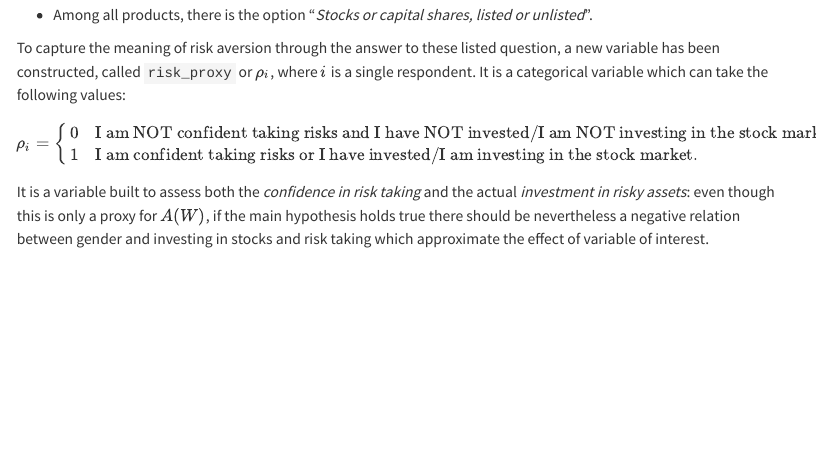
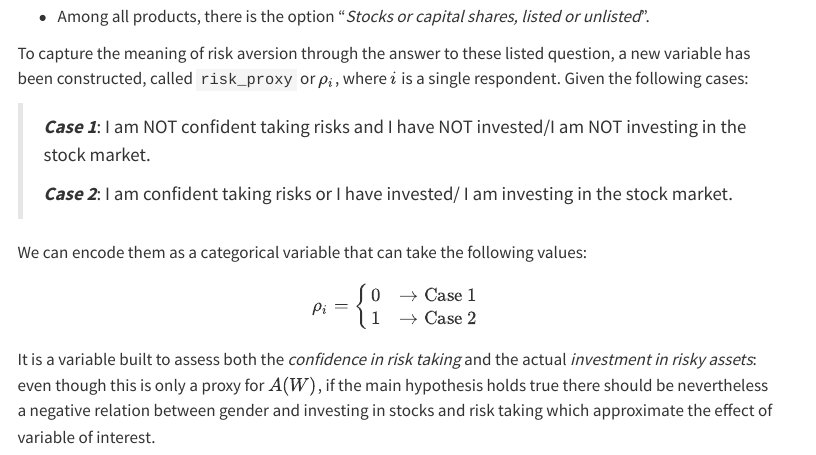
Before and after one commit to solar-san/ERAB-Project, a Quarto document (docs/GRA_main.qmd): the page in a window 1100 px wide, from 5500 px down before the commit and from 6160 px down after it, so that both start at the same text. Rendered offline with R 4.5, knitr and Pandoc in place of Quarto, with nearby package versions; some code elsewhere in the file could not run offline; menus at the side of the page are left out.

Commit message:
scrollbox fix

```diff
--- a/docs/GRA_main.qmd
+++ b/docs/GRA_main.qmd
@@ -748,12 +750,19 @@
 3. "***Consider the following financial products and services. Have you personally underwritten one of them in the last two years?***".
   + Among all products, there is the option "*Stocks or capital shares, listed or unlisted*".
 
-To capture the meaning of risk aversion through the answer to these listed question, a new variable has been constructed, called `risk_proxy` or $\rho_i$, where $i$ is a single respondent. It is a categorical variable which can take the following values:
+To capture the meaning of risk aversion through the answer to these listed question, a new variable has been constructed, called `risk_proxy` or $\rho_i$, where $i$ is a single respondent. Given the following cases:
+
+> ___Case 1___: I am NOT confident taking risks and I have NOT invested/I am NOT investing in the stock market.
+>
+> ___Case 2___: I am confident taking risks or I have invested/ I am investing in the stock market.
+
+We can encode them as a categorical variable that can take the following values:
+
 $$
 \rho_i =
 \begin{cases}
-0 \quad \mathrm{I \ am \ NOT \ confident \ taking \ risks \ and \ I \ have \ NOT \ invested/I \ am \ NOT \ investing \ in \ the \ stock \ market. }\\
-1 \quad \mathrm{I \ am \ confident \ taking \ risks \ or \ I \ have \ invested/ I \ am \ investing \ in \ the \ stock \ market. }
+0 \quad \mathrm{\to Case \ 1}\\
+1 \quad \mathrm{\to Case \ 2}
 \end{cases}
 $$
 
```
Also changed, not shown: docs/GRA_main.qmd (8 more changed lines), 1 other file.
